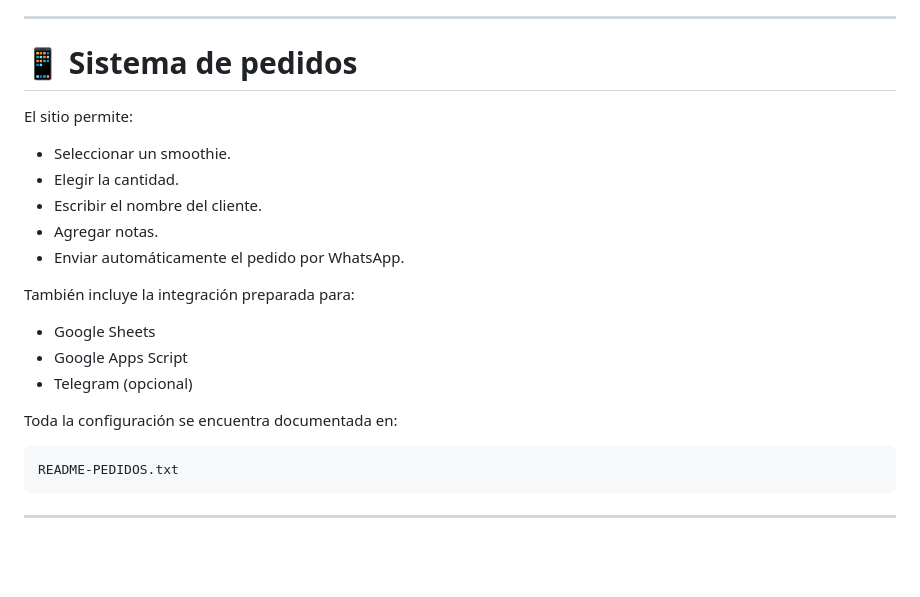
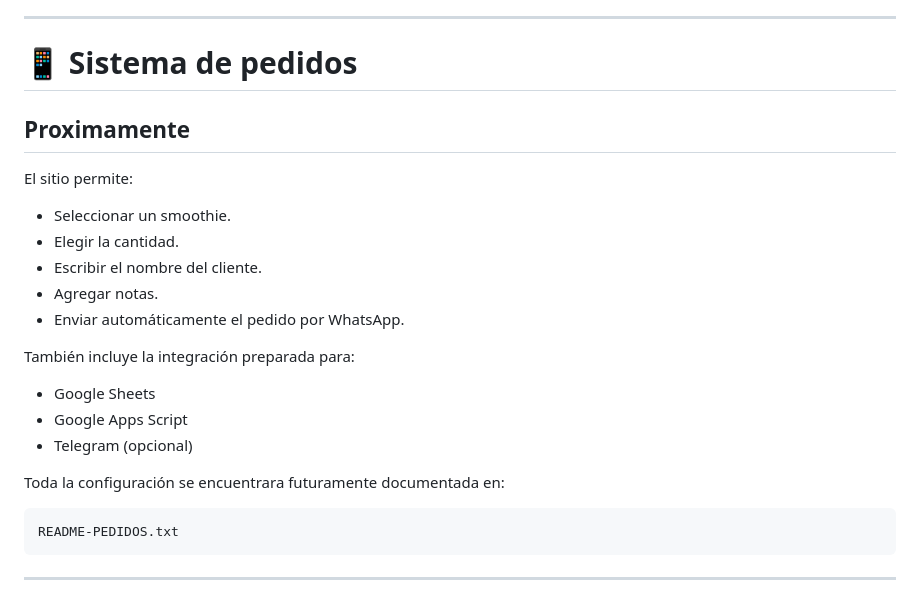
Before and after one commit to JlixZero/SmoothPical, a Markdown page: README.md, the part around the change. GitHub-like rendering; blank space fills up the shorter version.

Commit message:
Update README for future documentation notice

````diff
--- a/README.md
+++ b/README.md
@@ -105,6 +105,7 @@ No requiere instalación de dependencias.
 ---
 
 # 📱 Sistema de pedidos
+## Proximamente
 
 El sitio permite:
 
@@ -120,7 +121,7 @@ También incluye la integración preparada para:
 - Google Apps Script
 - Telegram (opcional)
 
-Toda la configuración se encuentra documentada en:
+Toda la configuración se encuentrara futuramente documentada en:
 
 ```
 README-PEDIDOS.txt
````
